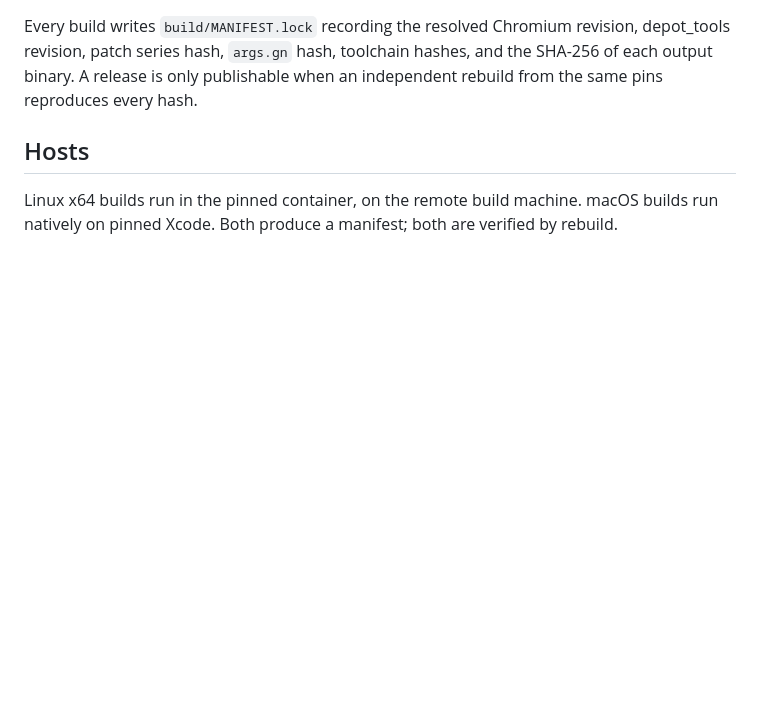
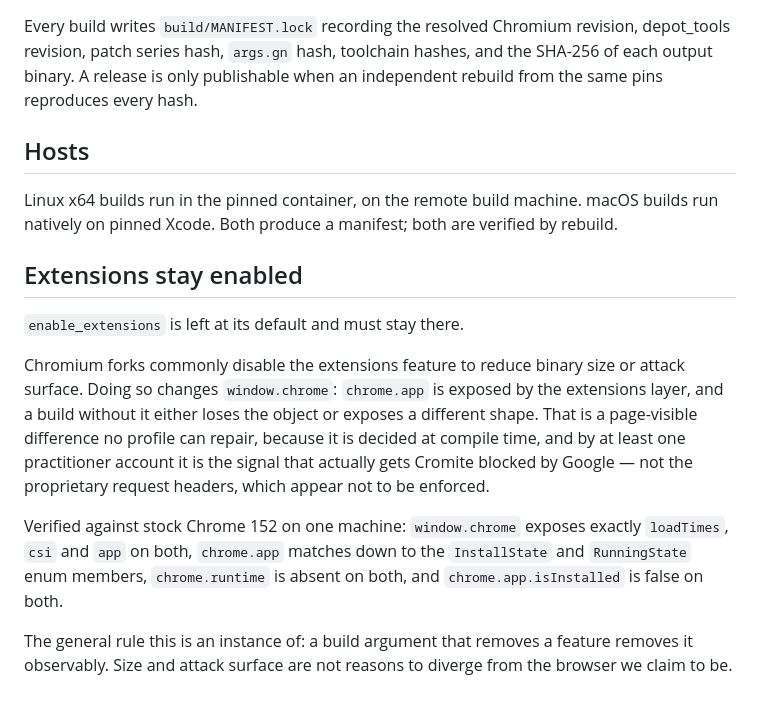
Before and after one commit to heretic-hq/apostate, a Markdown page: docs/BUILD.md, the part around the change. GitHub-like rendering; blank space fills up the shorter version.

Commit message:
Keep extensions enabled, and record why
window.chrome and chrome.app are byte-identical between our build and stock
Chrome 152 on the same machine: the same three keys, the same chrome.app shape
down to the InstallState and RunningState enum members, chrome.runtime absent on
both, chrome.app.isInstalled false on both.

That is not luck, it is a build argument we have not touched, and it now has a
reason written down. Forks commonly disable the extensions feature for binary
size or attack surface. chrome.app is exposed by the extensions layer, so
disabling it changes window.chrome in a way no profile can repair, because it is
decided at compile time. By a practitioner account this is the signal that
actually gets Cromite blocked by Google.

Which also corrects the Heretic write-up. It said a wrong X-Browser-Validation
badge trips Google's WAF into a 429, taken from a secondary source. The better
account is that Google does not act on that header at all — missing or wrong
makes no difference to what they serve. The header stays interesting as an
identification signal only Google and its embedded properties can read, but it
is not an enforcement trigger, so being unable to compute it does not block us.

Also resolves why our build sends none of the four headers, which is more
thorough than the seed alone. chrome/common/request_header_integrity/
buildflags.gni sets enable_request_header_integrity = is_chrome_branded and
leaves all four header *names* as empty strings, so an unbranded build compiles
the feature out and would have nothing to name the headers with even if it did
not. The seed is separately blanked: kIntegritySeed is "" under
!BUILDFLAG(GOOGLE_CHROME_BRANDING). Emitting these would need the feature
enabled, the four names supplied, and the correct per-revision seed — of which
only the seed is unobtainable from public source.

```diff
--- a/docs/BUILD.md
+++ b/docs/BUILD.md
@@ -84,3 +84,24 @@ when an independent rebuild from the same pins reproduces every hash.
 Linux x64 builds run in the pinned container, on the remote build machine.
 macOS builds run natively on pinned Xcode. Both produce a manifest; both are
 verified by rebuild.
+
+## Extensions stay enabled
+
+`enable_extensions` is left at its default and must stay there.
+
+Chromium forks commonly disable the extensions feature to reduce binary size or
+attack surface. Doing so changes `window.chrome`: `chrome.app` is exposed by the
+extensions layer, and a build without it either loses the object or exposes a
+different shape. That is a page-visible difference no profile can repair,
+because it is decided at compile time, and by at least one practitioner account
+it is the signal that actually gets Cromite blocked by Google — not the
+proprietary request headers, which appear not to be enforced.
+
+Verified against stock Chrome 152 on one machine: `window.chrome` exposes
+exactly `loadTimes`, `csi` and `app` on both, `chrome.app` matches down to the
+`InstallState` and `RunningState` enum members, `chrome.runtime` is absent on
+both, and `chrome.app.isInstalled` is false on both.
+
+The general rule this is an instance of: a build argument that removes a feature
+removes it observably. Size and attack surface are not reasons to diverge from
+the browser we claim to be.
```
